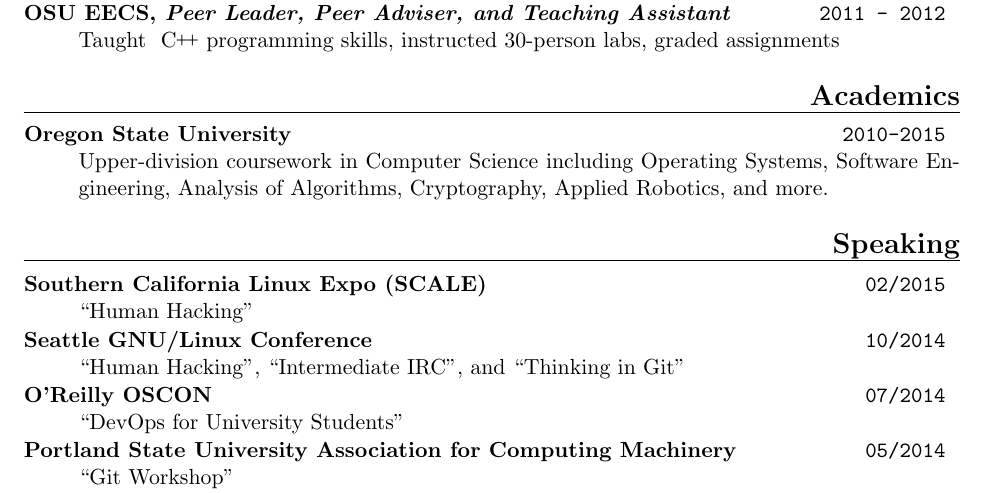
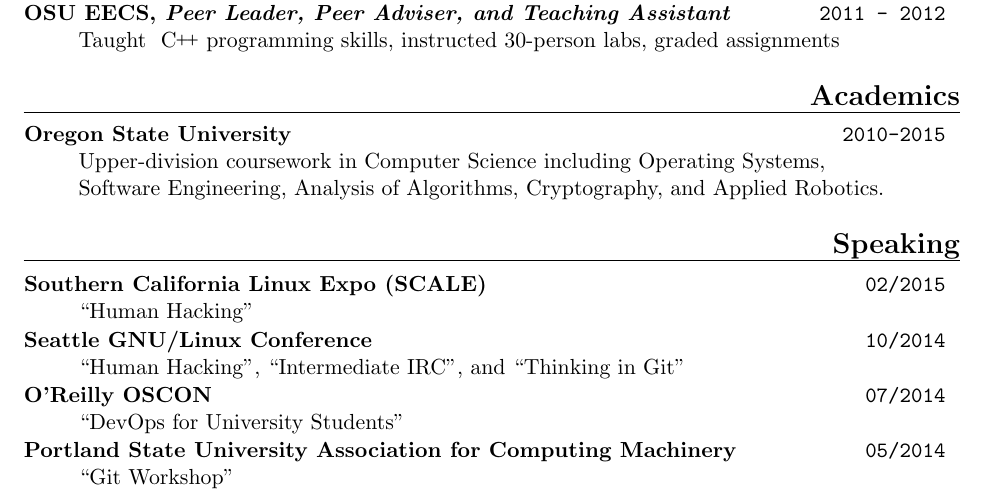
Before and after one commit to edunham/resume, a LaTeX CV (resume.tex): part of the page, cut so that both start at the same text. Compiled offline with pdfLaTeX; a LaTeX package or settings file that is missing is left out.

Commit message:
remove ugly line break in academics

```diff
--- a/resume.tex
+++ b/resume.tex
@@ -185,9 +185,10 @@
            {}
            {2010-2015}
 
-    Upper-division coursework in Computer Science including Operating Systems,
-    Software Engineering, Analysis of Algorithms, Cryptography, Applied
-    Robotics, and more.
+    Upper-division coursework in Computer Science including Operating
+    Systems,\\
+    Software Engineering, Analysis of Algorithms, Cryptography, and Applied
+    Robotics.
 
 \end{description}
 
```
